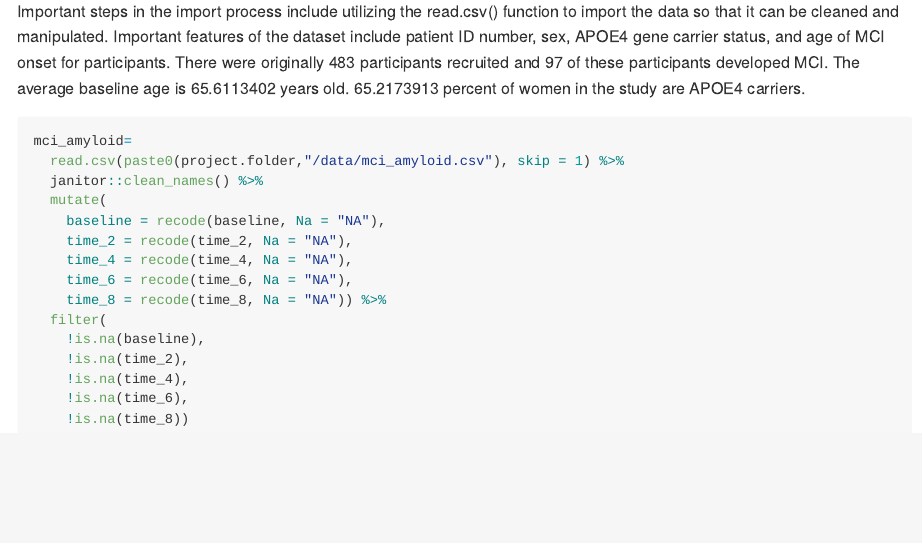
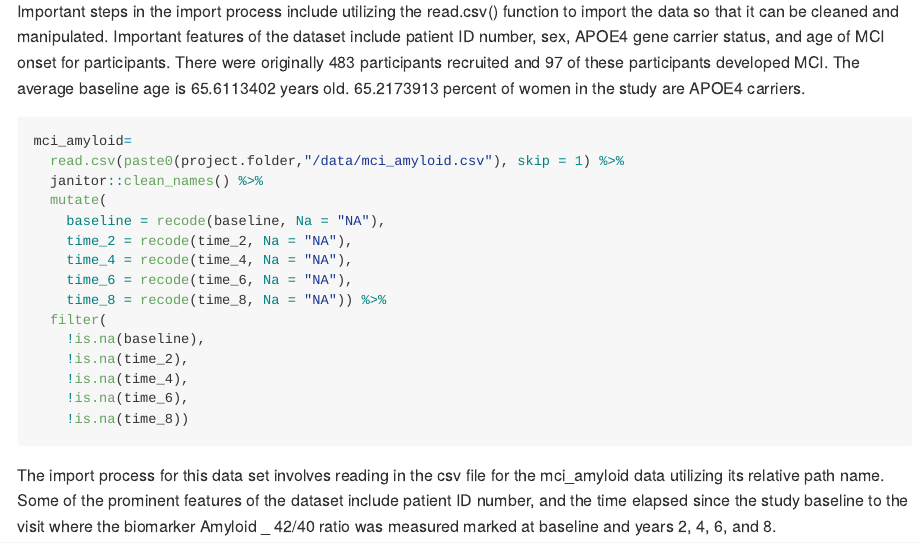
Before and after one commit to magnoliawatson/p8105_hw2_mgw2144, an R Markdown document (p8105_hw2_.Rmd): the page in a window 1100 px wide, from 3590 px down. The pictures show the output file p8105_hw2_.md that the author committed with the source, drawn offline in the style of GitHub; long lines of code are wrapped.

Commit message:
mci_amyloid description added for import step

````diff
--- a/p8105_hw2_.Rmd
+++ b/p8105_hw2_.Rmd
@@ -170,3 +170,9 @@ mci_amyloid=
     !is.na(time_6),
     !is.na(time_8))
 ```
+
+The import process for this data set involves reading in the csv file for the mci_amyloid data utilizing its relative path name. Some of the prominent features of the dataset include patient ID number, and the time elapsed since the study baseline to the visit where the biomarker Amyloid _ 42/40 ratio was measured marked at baseline and years 2, 4, 6, and 8.
+
+```{r}
+
+```
````
Also changed, not shown: p8105_hw2_.md.
